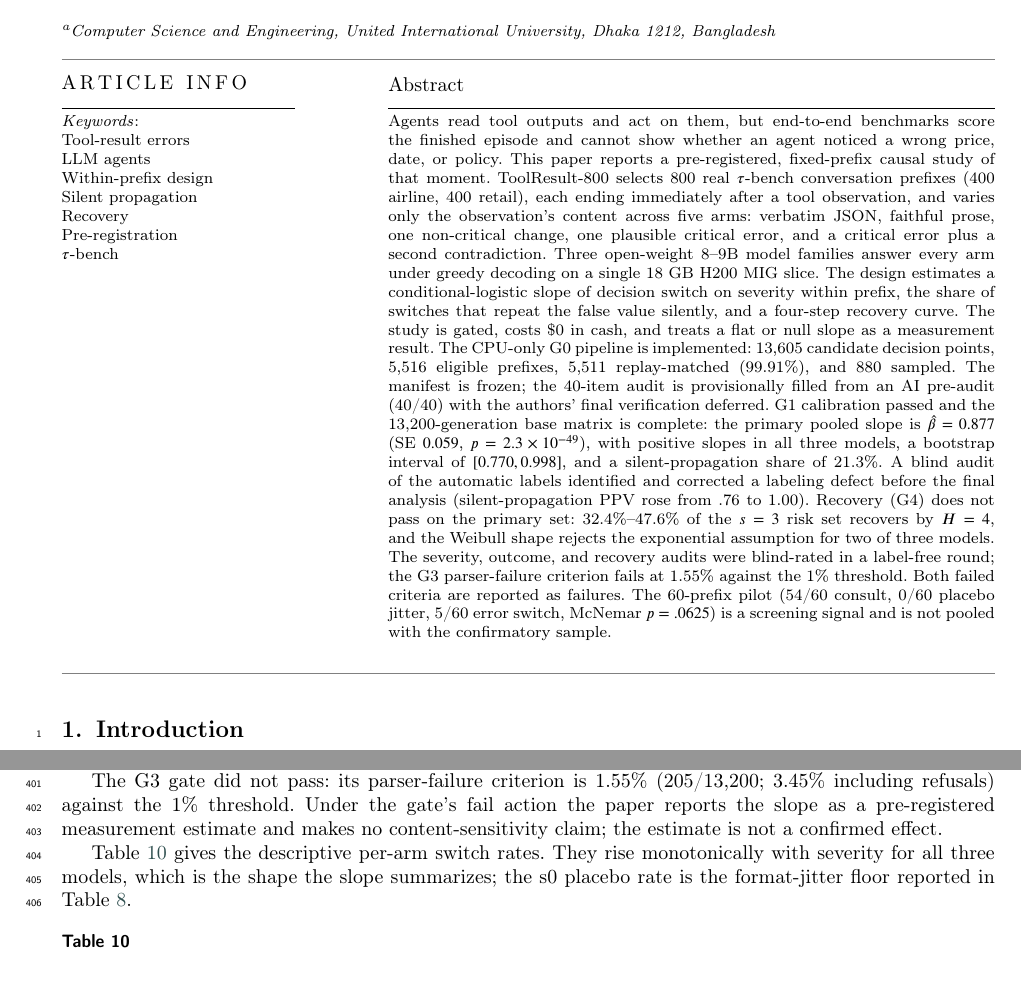
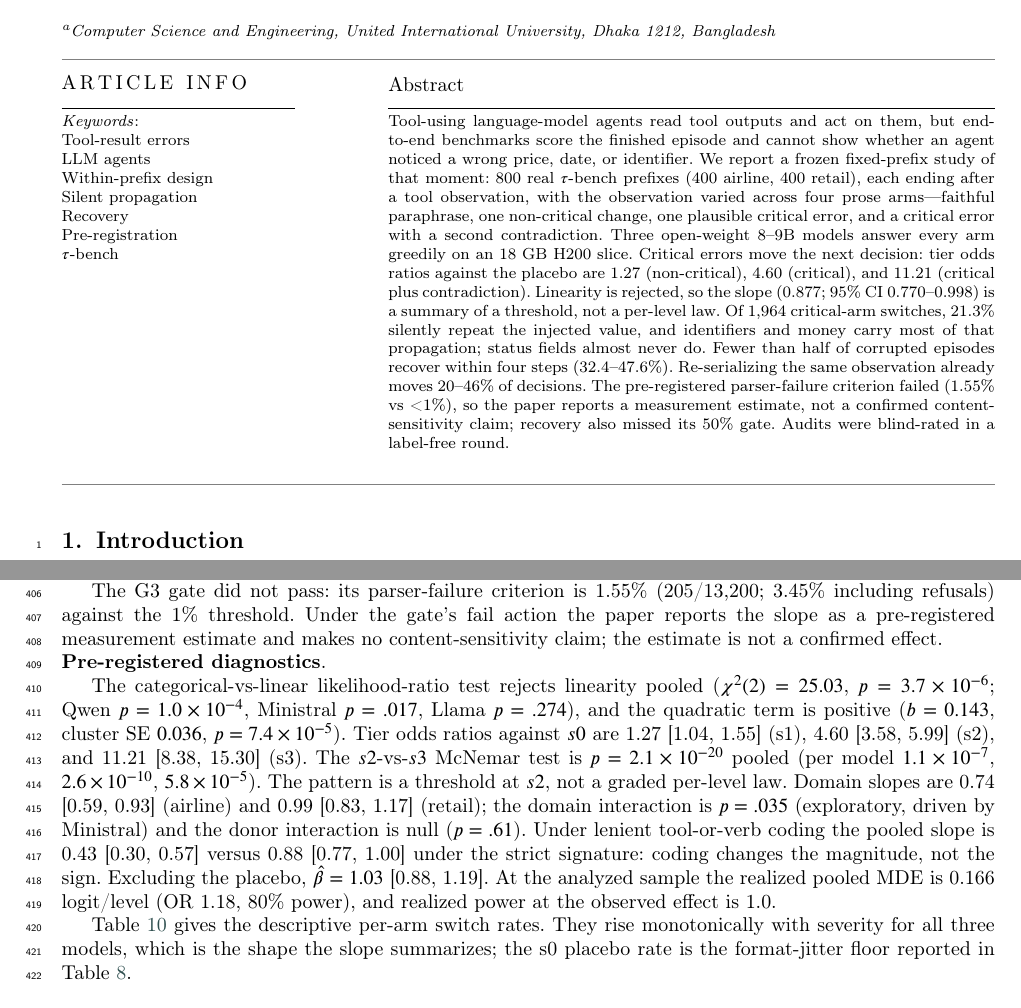
Before and after one commit to Atik203/tool-observation, a LaTeX paper (paper/toolresult800.tex): two parts of pages 1 and 14 of 20, joined at a grey line, cut so that both start at the same text. Compiled offline with pdfLaTeX; a LaTeX package or settings file that is missing is left out.

Commit message:
docs: report pre-registered diagnostics, threshold pattern, and abstract rewrite
- linearity rejected (categorical LRT p=3.7e-6; quadratic p=7.4e-5); tier ORs 1.27/4.60/11.21; s2-vs-s3 McNemar p=2.1e-20
- domain/donor strata, strict-vs-lenient (0.876 vs 0.434), placebo-excluded beta 1.03, realized MDE 0.166
- recovery endpoint composition (R1/R2 by model) and log-rank nulls
- abstract rewritten finding-first (about 210 words); D-042 records the interpretation change

```diff
--- a/paper/toolresult800.tex
+++ b/paper/toolresult800.tex
@@ -272,31 +272,22 @@
 % Abstract. Design numbers are sourced from README.md, ROADMAP.md,
 % docs/PROTOCOL.md, and docs/DATA_CARD.md. Confirmatory values do not exist.
 \begin{abstract}
-  Agents read tool outputs and act on them, but end-to-end benchmarks score the finished
-  episode and cannot show whether an agent noticed a wrong price, date, or policy. This paper
-  reports a pre-registered, fixed-prefix causal study of that moment. ToolResult-800 selects 800
-  real $\tau$-bench conversation prefixes (400 airline, 400 retail), each ending immediately
-  after a tool observation, and varies only the observation's content across five arms: verbatim
-  JSON, faithful prose, one non-critical change, one plausible critical error, and a critical error
-  plus a second contradiction. Three open-weight 8--9B model families answer every arm under
-  greedy decoding on a single 18~GB H200 MIG slice. The design estimates a conditional-logistic
-  slope of decision switch on severity within prefix, the share of switches that repeat the
-  false value silently, and a four-step recovery curve. The study is gated, costs \$0 in cash,
-  and treats a flat or null slope as a measurement result. The CPU-only G0 pipeline is implemented:
-  13{,}605 candidate decision points, 5{,}516 eligible prefixes, 5{,}511 replay-matched (99.91\%), and
-  880 sampled. The manifest is frozen; the 40-item audit is provisionally filled from an AI
-  pre-audit (40/40) with the authors' final verification deferred. G1 calibration passed and the
-  13{,}200-generation base matrix is complete: the primary pooled slope is
-  $\hat\beta = 0.877$ (SE $0.059$, $p = 2.3\times10^{-49}$), with positive slopes in all three
-  models, a bootstrap interval of $[0.770, 0.998]$, and a silent-propagation share of 21.3\%.
-  A blind audit of the automatic labels identified and corrected a labeling defect before the
-  final analysis (silent-propagation PPV rose from .76 to 1.00). Recovery (G4) does not pass on
-  the primary set: 32.4\%--47.6\% of the $s=3$ risk set recovers by $H=4$, and the Weibull shape
-  rejects the exponential assumption for two of three models. The severity, outcome, and recovery audits were
-  blind-rated in a label-free round; the G3 parser-failure criterion fails at 1.55\% against the
-  1\% threshold. Both failed criteria are reported as failures. The 60-prefix pilot (54/60 consult, 0/60 placebo jitter,
-  5/60 error switch, McNemar $p=.0625$) is a screening signal and is not pooled with the
-  confirmatory sample.
+  Tool-using language-model agents read tool outputs and act on them, but end-to-end benchmarks
+  score the finished episode and cannot show whether an agent noticed a wrong price, date, or
+  identifier. We report a frozen fixed-prefix study of that moment: 800 real $\tau$-bench prefixes
+  (400 airline, 400 retail), each ending after a tool observation, with the observation varied
+  across four prose arms---faithful paraphrase, one non-critical change, one plausible critical
+  error, and a critical error with a second contradiction. Three open-weight 8--9B models answer
+  every arm greedily on an 18~GB H200 slice. Critical errors move the next decision: tier odds
+  ratios against the placebo are 1.27 (non-critical), 4.60 (critical), and 11.21 (critical plus
+  contradiction). Linearity is rejected, so the slope (0.877; 95\% CI 0.770--0.998) is a summary
+  of a threshold, not a per-level law. Of 1{,}964 critical-arm switches, 21.3\% silently repeat
+  the injected value, and identifiers and money carry most of that propagation; status fields
+  almost never do. Fewer than half of corrupted episodes recover within four steps
+  (32.4--47.6\%). Re-serializing the same observation already moves 20--46\% of decisions. The
+  pre-registered parser-failure criterion failed (1.55\% vs <1\%), so the paper reports a
+  measurement estimate, not a confirmed content-sensitivity claim; recovery also missed its 50\%
+  gate. Audits were blind-rated in a label-free round.
 \end{abstract}
 
 % Keywords. Each keyword is separated by \sep
@@ -1143,6 +1139,22 @@ The G3 gate did not pass: its parser-failure criterion is 1.55\% (205/13{,}200;
 refusals) against the 1\% threshold. Under the gate's fail action the paper reports the slope as a
 pre-registered measurement estimate and makes no content-sensitivity claim; the estimate is not a
 confirmed effect.
+
+\noindent\textbf{Pre-registered diagnostics}.\
+
+The categorical-vs-linear likelihood-ratio test rejects linearity pooled
+($\chi^2(2) = 25.03$, $p = 3.7\times10^{-6}$; Qwen $p = 1.0\times10^{-4}$, Ministral $p=.017$,
+Llama $p=.274$), and the quadratic term is positive ($b = 0.143$, cluster SE $0.036$,
+$p = 7.4\times10^{-5}$). Tier odds ratios against $s0$ are 1.27 [1.04, 1.55] (s1), 4.60
+[3.58, 5.99] (s2), and 11.21 [8.38, 15.30] (s3). The $s2$-vs-$s3$ McNemar test is
+$p = 2.1\times10^{-20}$ pooled (per model $1.1\times10^{-7}$, $2.6\times10^{-10}$,
+$5.8\times10^{-5}$). The pattern is a threshold at $s2$, not a graded per-level law. Domain
+slopes are 0.74 [0.59, 0.93] (airline) and 0.99 [0.83, 1.17] (retail); the domain interaction is
+$p=.035$ (exploratory, driven by Ministral) and the donor interaction is null ($p=.61$). Under
+lenient tool-or-verb coding the pooled slope is 0.43 [0.30, 0.57] versus 0.88 [0.77, 1.00] under
+the strict signature: coding changes the magnitude, not the sign. Excluding the placebo,
+$\hat\beta = 1.03$ [0.88, 1.19]. At the analyzed sample the realized pooled MDE is 0.166
+logit/level (OR 1.18, 80\% power), and realized power at the observed effect is 1.0.
 
 Table~\ref{tab:armrates} gives the descriptive per-arm switch rates. They rise monotonically
 with severity for all three models, which is the shape the slope summarizes; the s0 placebo
```
Also changed, not shown: docs/DECISIONS.md (+15 -0 lines), paper/toolresult800.tex (37 more changed lines), 1 other file.
